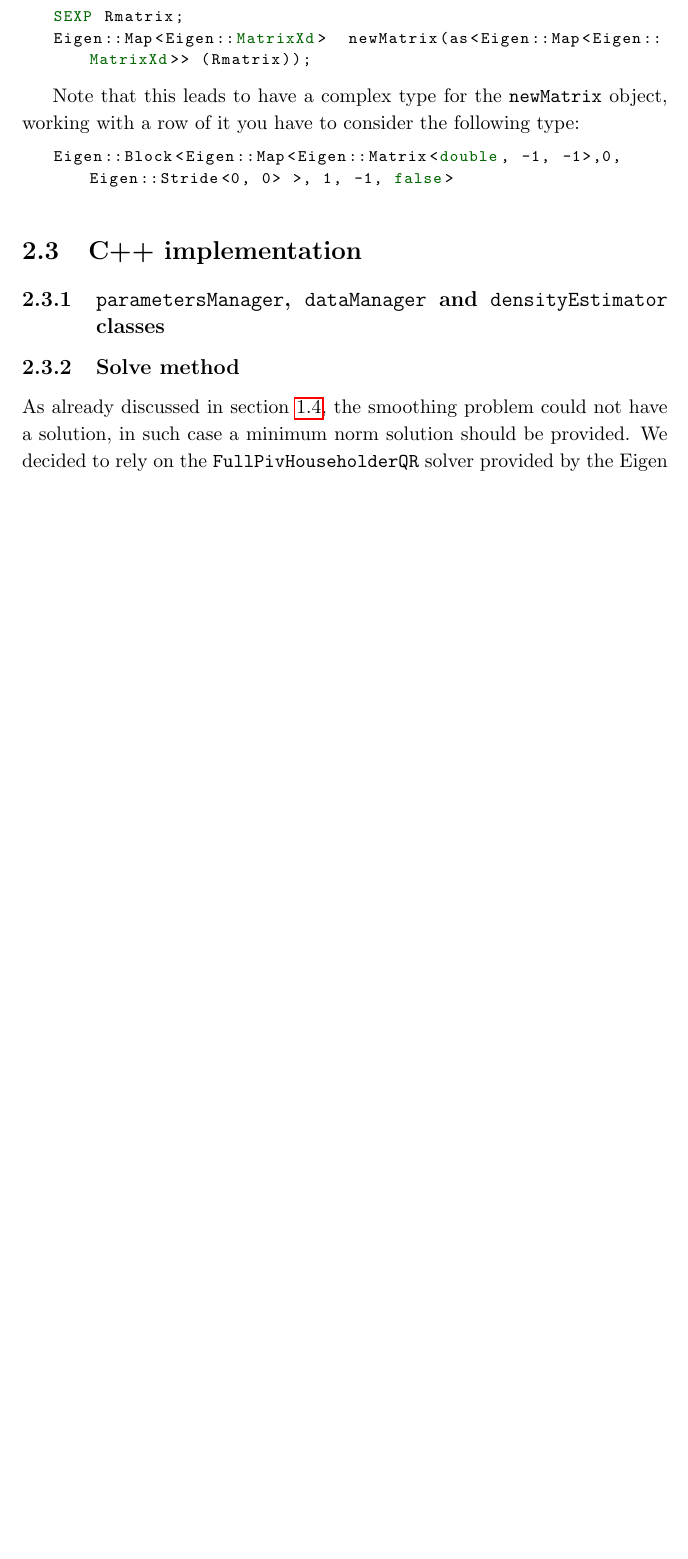
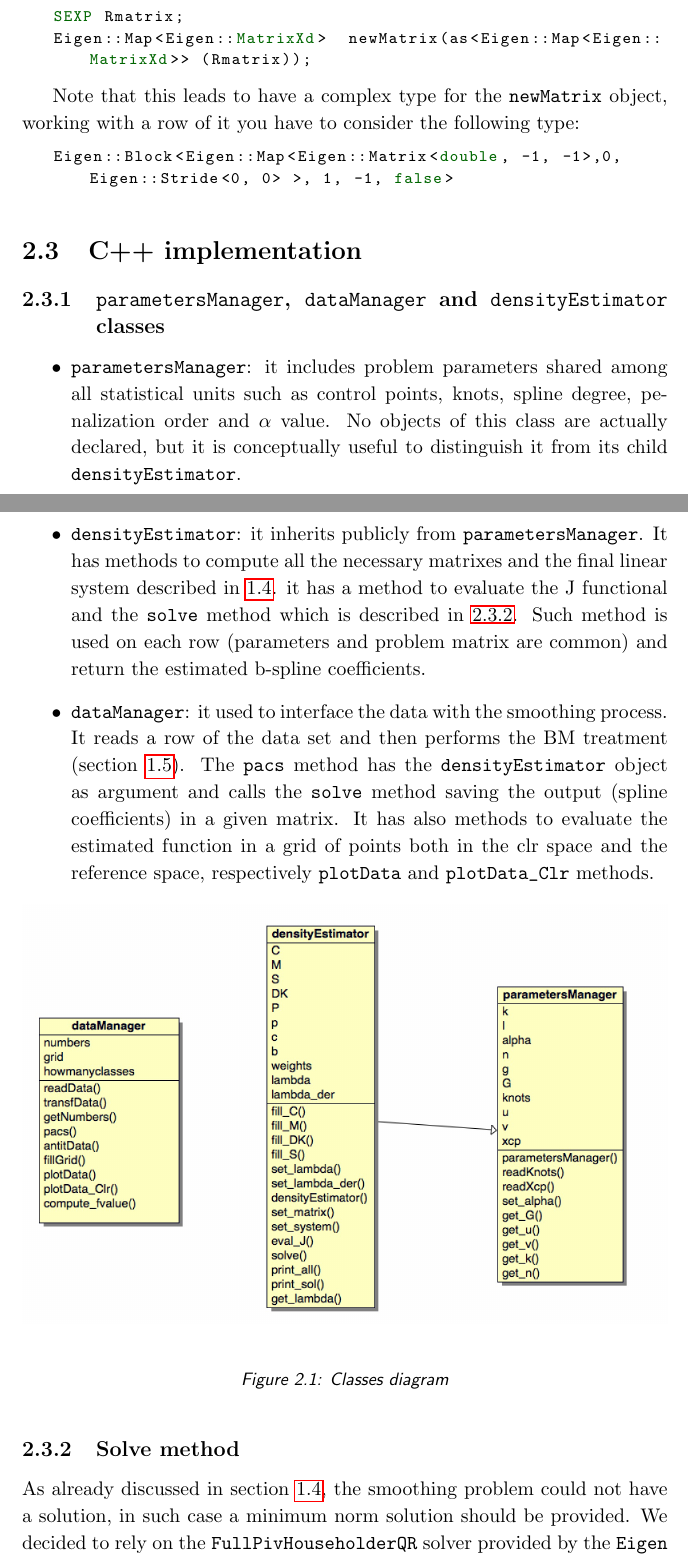
Before and after one commit to fpavone/pacs_spline_density, a LaTeX thesis (rePortACS/tesi.tex, which reads rePortACS/capitolo2.tex): part of page 11 of 23 before the commit and two parts of pages 11 and 12 of 24 after it, the two joined at a grey line, cut so that both start at the same text, the shorter picture padded with empty space. Compiled offline with pdfLaTeX; the source files are stored in an older character set and shown here as Unicode.

Commit message:
working on chapter 2 on the classes and added BM section to chapter 1

```diff
--- a/rePortACS/capitolo2.tex
+++ b/rePortACS/capitolo2.tex
@@ -69,9 +69,29 @@ Eigen::Block<Eigen::Map<Eigen::Matrix<double, -1, -1>,0, Eigen::Stride<0, 0> >,
 
 \subsection{\texttt{parametersManager}, \texttt{dataManager} and \texttt{densityEstimator} classes}
 
-\subsection{Solve method}
+\begin{itemize}
+\item \verb|parametersManager|: it includes problem parameters shared among all statistical units such as control points, knots, spline degree, penalization order and $\alpha$ value. No objects of this class are actually declared, but it is conceptually useful to distinguish it from its child \verb|densityEstimator|.
+
+\item \verb|densityEstimator|: it inherits publicly from \verb|parametersManager|. It has methods to compute all the necessary matrixes and the final linear system described in \ref{optimal}. it has a method to evaluate the J functional and the \verb|solve| method which is described in \ref{solvemethod}. Such method is used on each row (parameters and problem matrix are common) and return the estimated b-spline coefficients.
+
+\item \verb|dataManager|: it used to interface the data with the smoothing process. It reads a row of the data set and then performs the BM treatment (section \ref{BM}). The \verb|pacs| method has the \verb|densityEstimator| object as argument and calls the \verb|solve| method saving the output (spline coefficients) in a given matrix. It has also methods to evaluate the estimated function in a grid of points both in the clr space and the reference space, respectively \verb|plotData| and \verb|plotData_Clr| methods.
+
+\begin{figure}[ht]
+
+
+	\includegraphics[width=\textwidth]{./pictures/classes/class_diagram.jpg}
+	\label{fig:diagram}
+
+	\caption{Classes diagram}
+	\label{fig:diagram}
+
+\end{figure}
+
+\end{itemize}
+
+\subsection{Solve method} \label{solvemethod}
 As already discussed in section \ref{optimal}, the smoothing problem could not have a solution, in such case a minimum norm solution should be provided.
-We decided to rely on the \verb|FullPivHouseholderQR| solver provided by the Eigen library, which apply Householder rank-revealing QR decomposition with full pivoting. This decomposition performs a very prudent full pivoting in order to be rank-revealing and achieve optimal numerical stability.
+We decided to rely on the \verb|FullPivHouseholderQR| solver provided by the \verb|Eigen| library, which apply Householder rank-revealing QR decomposition with full pivoting. This decomposition performs a very prudent full pivoting in order to be rank-revealing and achieve optimal numerical stability.
 
 Rank-revealing property is very important in case we want to find a solution when the problem is not solvable. Kernel knowledge allows us to analytically find a minimum norm solution in case its dimension is 1 or 2:
 
```
Also changed, not shown: rePortACS/capitolo1.tex (+2 -0 lines), rePortACS/pictures/classes/class_diagram.jpg (added).
